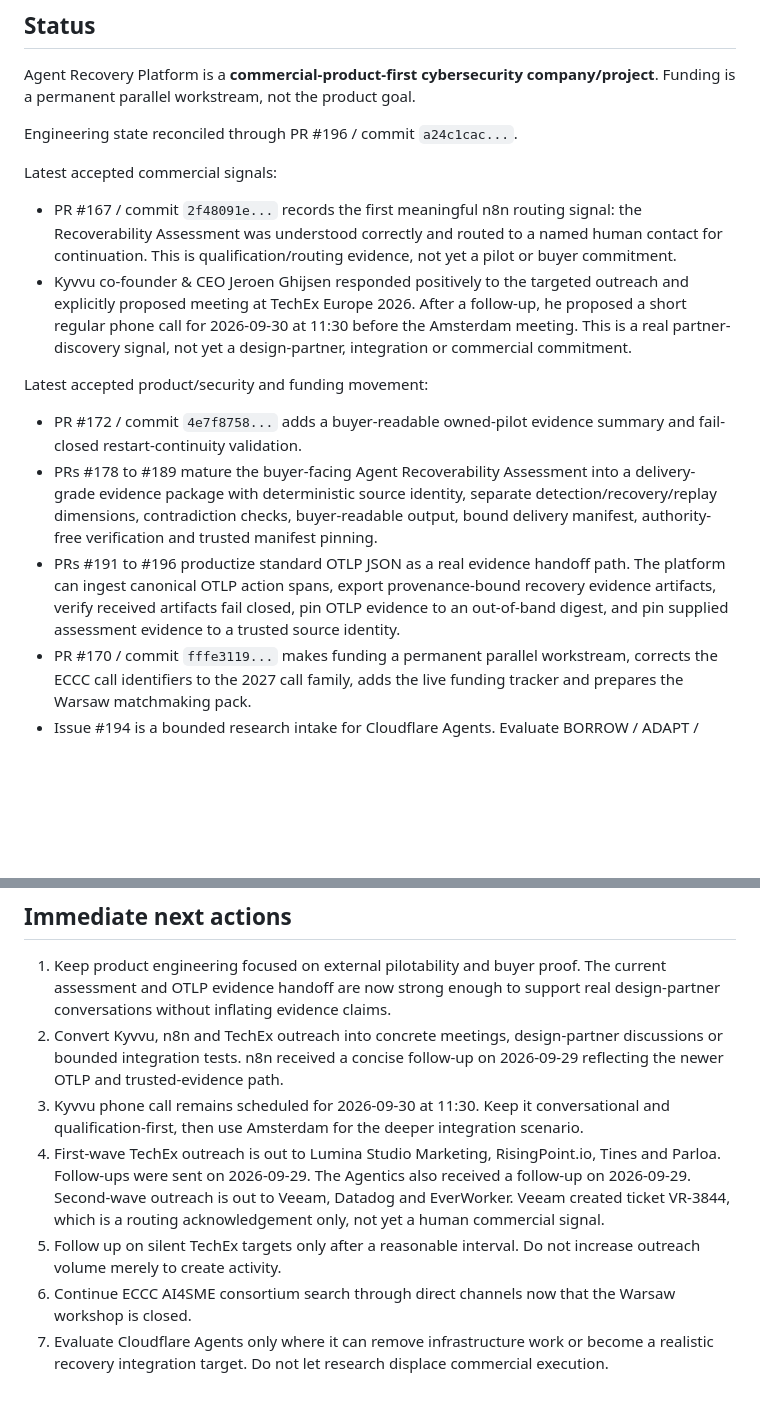
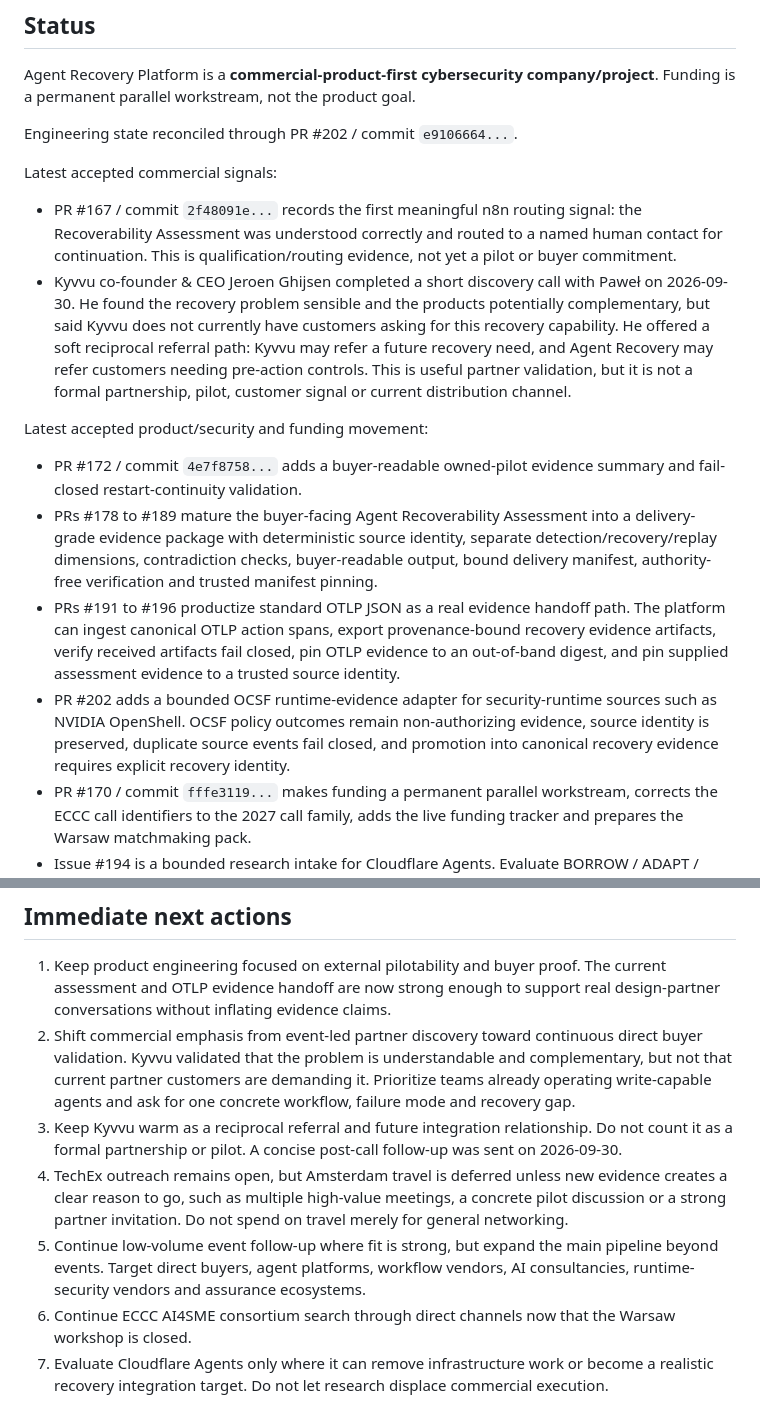
Before and after one commit to tomat60/agent-recovery-platform, a Markdown page: docs/PROJECT_CURRENT_STATE.md, 2 parts joined by grey strips. GitHub-like rendering; blank space fills up the shorter version.

Commit message:
P0: record Kyvvu discovery result and direct-buyer shift

```diff
--- a/docs/PROJECT_CURRENT_STATE.md
+++ b/docs/PROJECT_CURRENT_STATE.md
@@ -6,18 +6,19 @@ Date: 2026-09-26
 
 Agent Recovery Platform is a **commercial-product-first cybersecurity company/project**. Funding is a permanent parallel workstream, not the product goal.
 
-Engineering state reconciled through PR #196 / commit `a24c1cac...`.
+Engineering state reconciled through PR #202 / commit `e9106664...`.
 
 Latest accepted commercial signals:
 
 - PR #167 / commit `2f48091e...` records the first meaningful n8n routing signal: the Recoverability Assessment was understood correctly and routed to a named human contact for continuation. This is qualification/routing evidence, not yet a pilot or buyer commitment.
-- Kyvvu co-founder & CEO Jeroen Ghijsen responded positively to the targeted outreach and explicitly proposed meeting at TechEx Europe 2026. After a follow-up, he proposed a short regular phone call for 2026-09-30 at 11:30 before the Amsterdam meeting. This is a real partner-discovery signal, not yet a design-partner, integration or commercial commitment.
+- Kyvvu co-founder & CEO Jeroen Ghijsen completed a short discovery call with Paweł on 2026-09-30. He found the recovery problem sensible and the products potentially complementary, but said Kyvvu does not currently have customers asking for this recovery capability. He offered a soft reciprocal referral path: Kyvvu may refer a future recovery need, and Agent Recovery may refer customers needing pre-action controls. This is useful partner validation, but it is not a formal partnership, pilot, customer signal or current distribution channel.
 
 Latest accepted product/security and funding movement:
 
 - PR #172 / commit `4e7f8758...` adds a buyer-readable owned-pilot evidence summary and fail-closed restart-continuity validation.
 - PRs #178 to #189 mature the buyer-facing Agent Recoverability Assessment into a delivery-grade evidence package with deterministic source identity, separate detection/recovery/replay dimensions, contradiction checks, buyer-readable output, bound delivery manifest, authority-free verification and trusted manifest pinning.
 - PRs #191 to #196 productize standard OTLP JSON as a real evidence handoff path. The platform can ingest canonical OTLP action spans, export provenance-bound recovery evidence artifacts, verify received artifacts fail closed, pin OTLP evidence to an out-of-band digest, and pin supplied assessment evidence to a trusted source identity.
+- PR #202 adds a bounded OCSF runtime-evidence adapter for security-runtime sources such as NVIDIA OpenShell. OCSF policy outcomes remain non-authorizing evidence, source identity is preserved, duplicate source events fail closed, and promotion into canonical recovery evidence requires explicit recovery identity.
 - PR #170 / commit `fffe3119...` makes funding a permanent parallel workstream, corrects the ECCC call identifiers to the 2027 call family, adds the live funding tracker and prepares the Warsaw matchmaking pack.
 - Issue #194 is a bounded research intake for Cloudflare Agents. Evaluate BORROW / ADAPT / REJECT and one small provider-free proof only if it can delete work or strengthen a real integration target. No migration or spend is authorized.
 
@@ -182,10 +183,10 @@ Autonomous actions include research, qualified outreach, partner search, branch/
 ## Immediate next actions
 
 1. Keep product engineering focused on external pilotability and buyer proof. The current assessment and OTLP evidence handoff are now strong enough to support real design-partner conversations without inflating evidence claims.
-2. Convert Kyvvu, n8n and TechEx outreach into concrete meetings, design-partner discussions or bounded integration tests. n8n received a concise follow-up on 2026-09-29 reflecting the newer OTLP and trusted-evidence path.
-3. Kyvvu phone call remains scheduled for 2026-09-30 at 11:30. Keep it conversational and qualification-first, then use Amsterdam for the deeper integration scenario.
-4. First-wave TechEx outreach is out to Lumina Studio Marketing, RisingPoint.io, Tines and Parloa. Follow-ups were sent on 2026-09-29. The Agentics also received a follow-up on 2026-09-29. Second-wave outreach is out to Veeam, Datadog and EverWorker. Veeam created ticket VR-3844, which is a routing acknowledgement only, not yet a human commercial signal.
-5. Follow up on silent TechEx targets only after a reasonable interval. Do not increase outreach volume merely to create activity.
+2. Shift commercial emphasis from event-led partner discovery toward continuous direct buyer validation. Kyvvu validated that the problem is understandable and complementary, but not that current partner customers are demanding it. Prioritize teams already operating write-capable agents and ask for one concrete workflow, failure mode and recovery gap.
+3. Keep Kyvvu warm as a reciprocal referral and future integration relationship. Do not count it as a formal partnership or pilot. A concise post-call follow-up was sent on 2026-09-30.
+4. TechEx outreach remains open, but Amsterdam travel is deferred unless new evidence creates a clear reason to go, such as multiple high-value meetings, a concrete pilot discussion or a strong partner invitation. Do not spend on travel merely for general networking.
+5. Continue low-volume event follow-up where fit is strong, but expand the main pipeline beyond events. Target direct buyers, agent platforms, workflow vendors, AI consultancies, runtime-security vendors and assurance ecosystems.
 6. Continue ECCC AI4SME consortium search through direct channels now that the Warsaw workshop is closed.
 7. Evaluate Cloudflare Agents only where it can remove infrastructure work or become a realistic recovery integration target. Do not let research displace commercial execution.
 8. Maintain strict evidence class separation and fail-closed delivery verification. Synthetic, owned-pilot, external-pilot and production evidence remain distinct.
```
